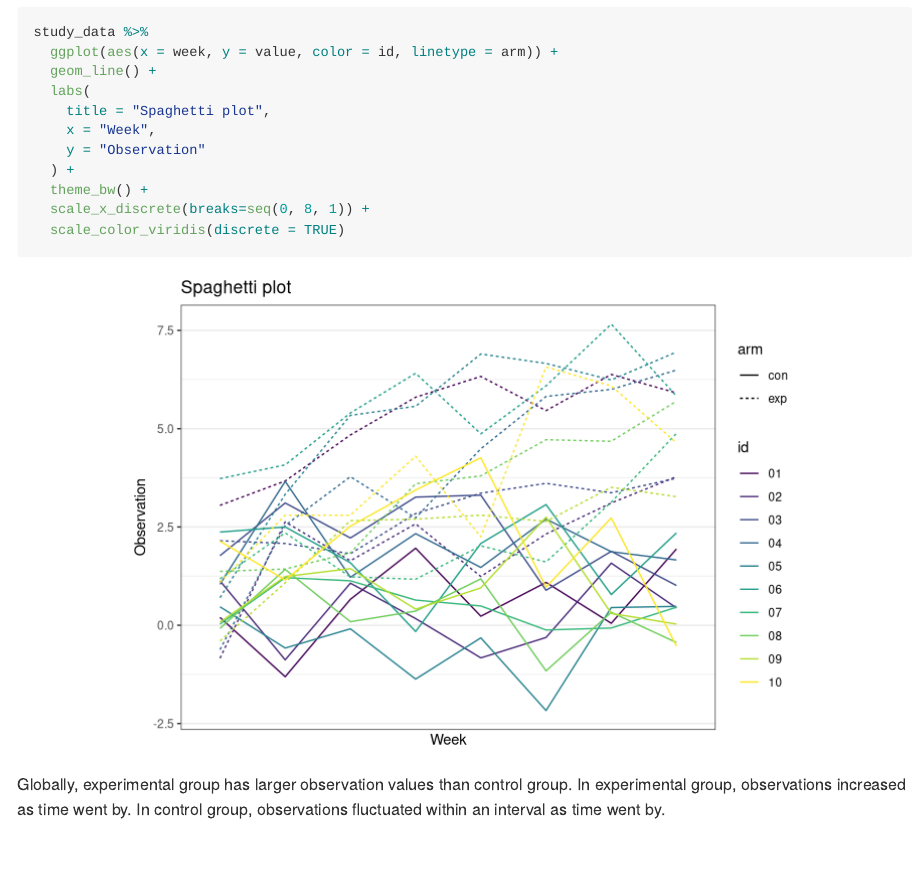
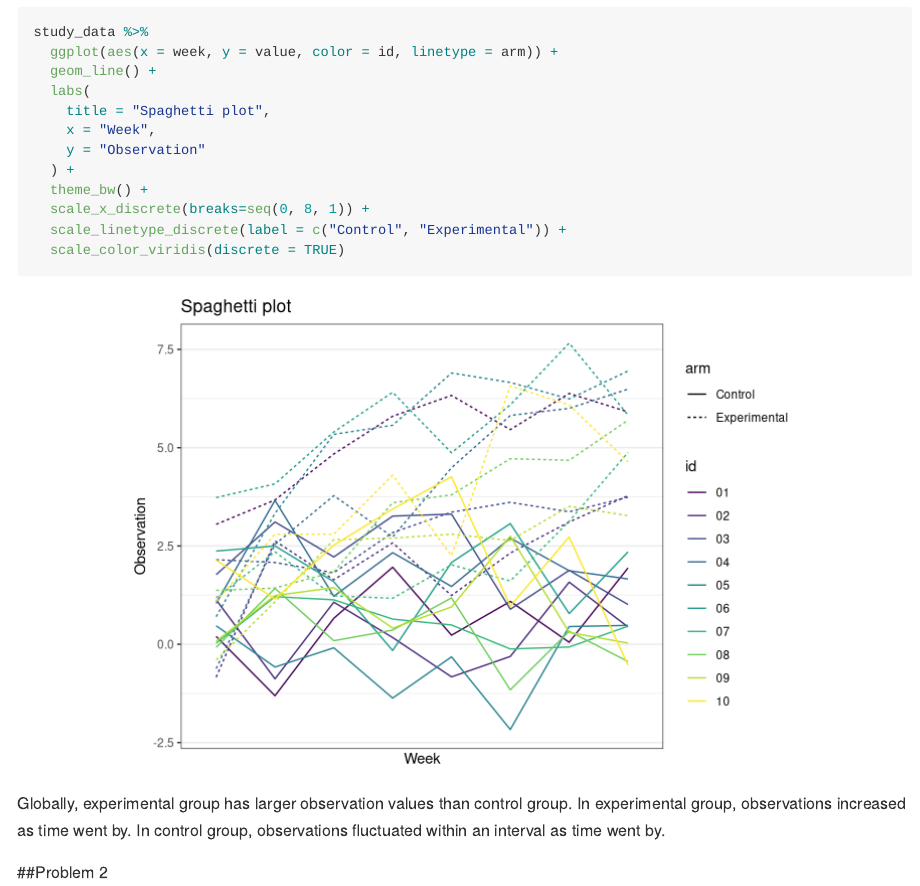
Before and after one commit to kangkangz77/p8105_hw5_kz2334, an R Markdown document (p8105_hw5_kz2334.Rmd): the page in a window 1100 px wide, from 1980 px down. Rendered offline with R 4.5, knitr and Pandoc, with nearby package versions.

````diff
--- a/p8105_hw5_kz2334.Rmd
+++ b/p8105_hw5_kz2334.Rmd
@@ -59,7 +59,10 @@
   ) +
   theme_bw() +
   scale_x_discrete(breaks=seq(0, 8, 1)) +
+  scale_linetype_discrete(label = c("Control", "Experimental")) +
   scale_color_viridis(discrete = TRUE)
 ```
 
 Globally, experimental group has larger observation values than control group. In experimental group, observations increased as time went by. In control group, observations fluctuated within an interval as time went by.
+
+##Problem 2
````
Also changed, not shown: p8105_hw5_kz2334.md, 1 other file.
